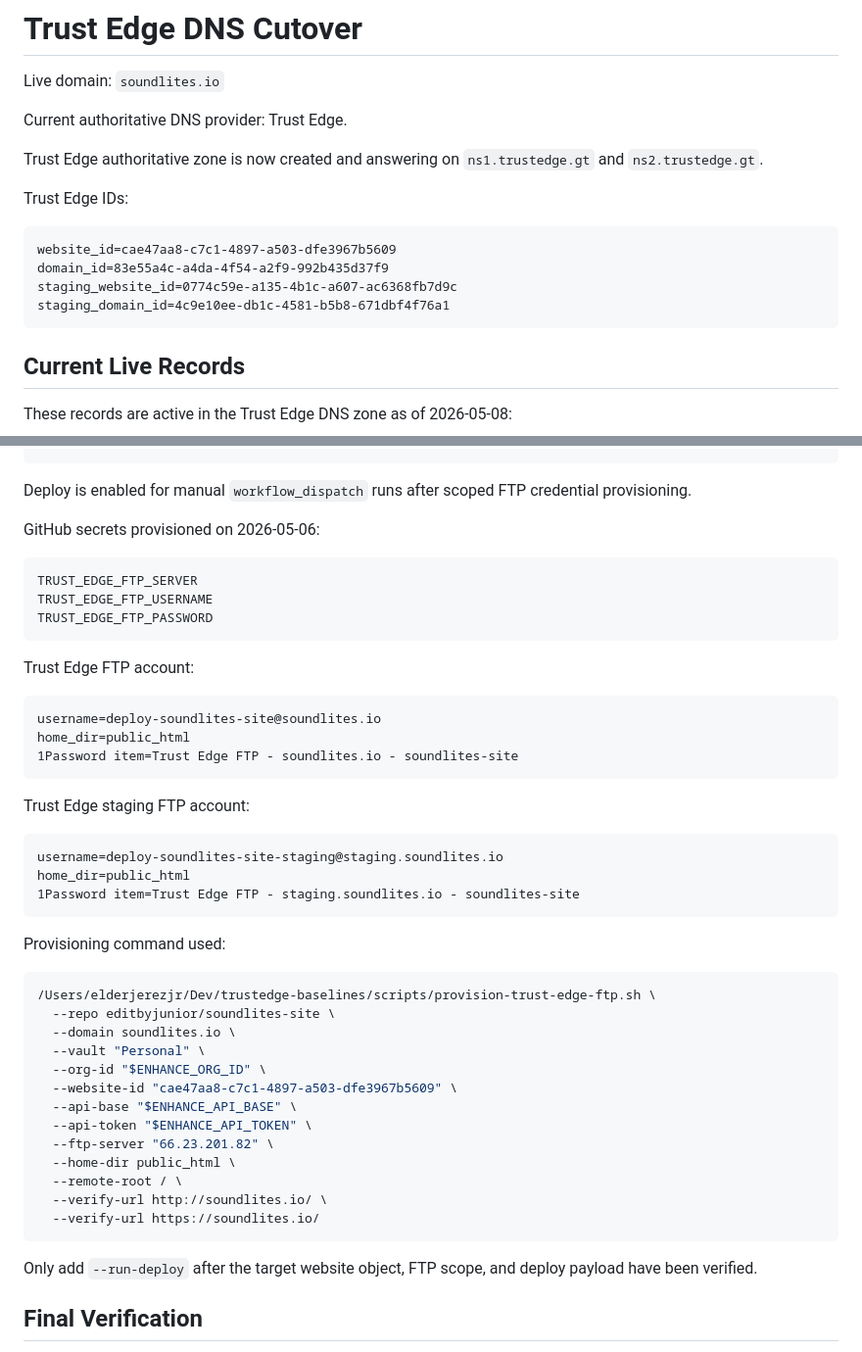
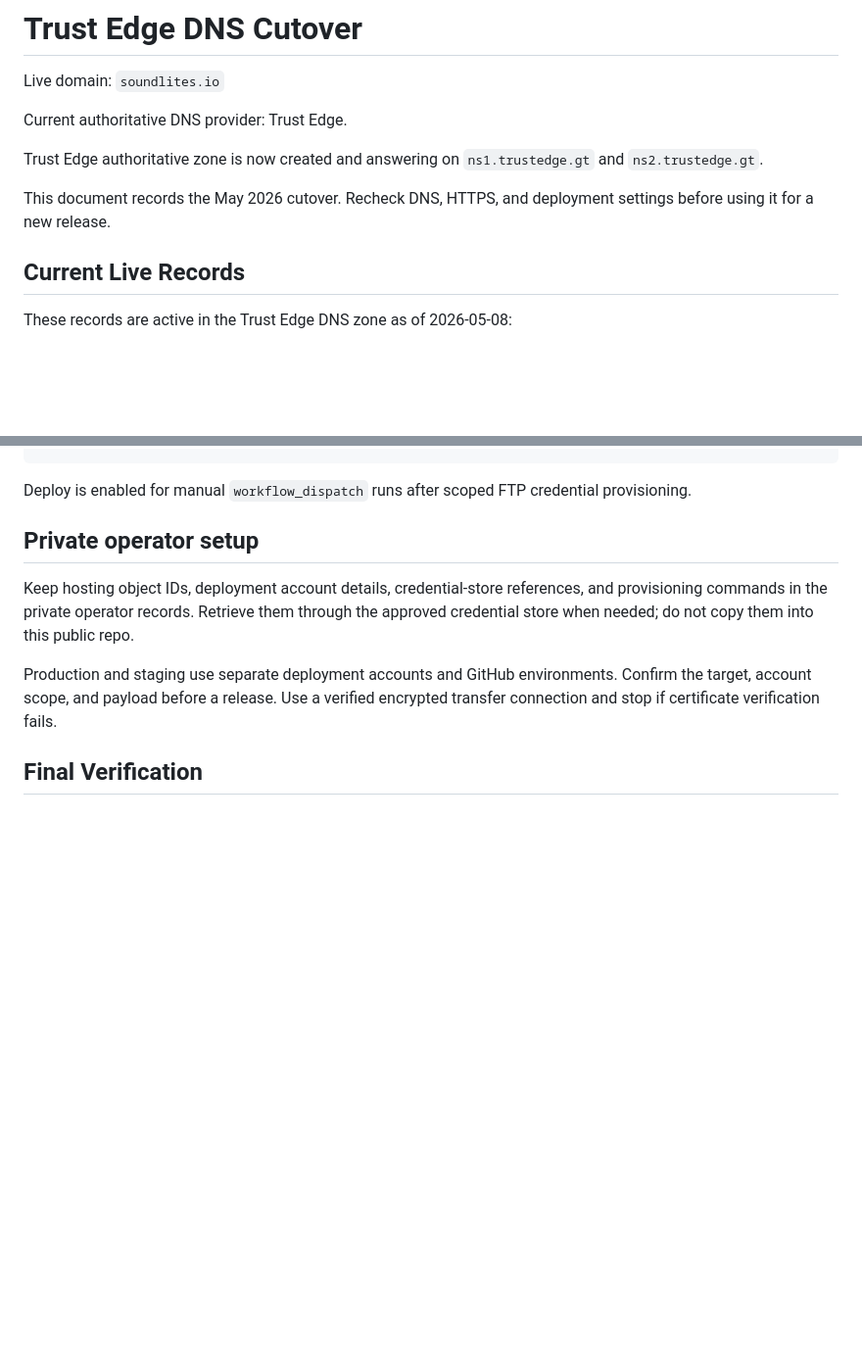
Before and after one commit to editbyjunior/soundlites-site, a Markdown page: docs/trust-edge-dns-cutover.md, 2 parts joined by grey strips. Shown at 98% size. Drawn GitHub-style; blank space fills up the shorter version.

Commit message:
EDI-42: Keep deployment operator details private (#5)
Remove internal hosting identifiers, deployment account names,
credential-store labels, and local provisioning instructions from the
public cutover runbook. Keep public DNS/HTTPS verification history and
identify it as a historical record.

Changed: `docs/trust-edge-dns-cutover.md`. An exact private recovery
copy was preserved and hash-verified before editing. Older public Git
history still contains the original metadata; this change does not
rewrite history or rotate credentials.

Verification: independent review, diff checks, configured pre-commit
hooks, historical and current-tree Gitleaks, and a current-tree search
for the removed internal metadata passed. No site payload or deployment
configuration changed.

Tracking: https://linear.app/editbyjunior/issue/EDI-42
Parent: https://linear.app/editbyjunior/issue/EDI-35

````diff
--- a/docs/trust-edge-dns-cutover.md
+++ b/docs/trust-edge-dns-cutover.md
@@ -7,14 +7,8 @@ Current authoritative DNS provider: Trust Edge.
 Trust Edge authoritative zone is now created and answering on `ns1.trustedge.gt`
 and `ns2.trustedge.gt`.
 
-Trust Edge IDs:
-
-```text
-website_id=cae47aa8-c7c1-4897-a503-dfe3967b5609
-domain_id=83e55a4c-a4da-4f54-a2f9-992b435d37f9
-staging_website_id=0774c59e-a135-4b1c-a607-ac6368fb7d9c
-staging_domain_id=4c9e10ee-db1c-4581-b5b8-671dbf4f76a1
-```
+This document records the May 2026 cutover. Recheck DNS, HTTPS, and
+deployment settings before using it for a new release.
 
 ## Current Live Records
 
@@ -94,50 +88,15 @@ https://soundlites.io/
 Deploy is enabled for manual `workflow_dispatch` runs after scoped FTP
 credential provisioning.
 
-GitHub secrets provisioned on 2026-05-06:
+## Private operator setup
 
-```text
-TRUST_EDGE_FTP_SERVER
-TRUST_EDGE_FTP_USERNAME
-TRUST_EDGE_FTP_PASSWORD
-```
+Keep hosting object IDs, deployment account details, credential-store references,
+and provisioning commands in the private operator records. Retrieve them through
+the approved credential store when needed; do not copy them into this public repo.
 
-Trust Edge FTP account:
-
-```text
-username=deploy-soundlites-site@soundlites.io
-home_dir=public_html
-1Password item=Trust Edge FTP - soundlites.io - soundlites-site
-```
-
-Trust Edge staging FTP account:
-
-```text
-username=deploy-soundlites-site-staging@staging.soundlites.io
-home_dir=public_html
-1Password item=Trust Edge FTP - staging.soundlites.io - soundlites-site
-```
-
-Provisioning command used:
-
-```sh
-/Users/elderjerezjr/Dev/trustedge-baselines/scripts/provision-trust-edge-ftp.sh \
-  --repo editbyjunior/soundlites-site \
-  --domain soundlites.io \
-  --vault "Personal" \
-  --org-id "$ENHANCE_ORG_ID" \
-  --website-id "cae47aa8-c7c1-4897-a503-dfe3967b5609" \
-  --api-base "$ENHANCE_API_BASE" \
-  --api-token "$ENHANCE_API_TOKEN" \
-  --ftp-server "66.23.201.82" \
-  --home-dir public_html \
-  --remote-root / \
-  --verify-url http://soundlites.io/ \
-  --verify-url https://soundlites.io/
-```
-
-Only add `--run-deploy` after the target website object, FTP scope, and deploy
-payload have been verified.
+Production and staging use separate deployment accounts and GitHub environments.
+Confirm the target, account scope, and payload before a release. Use a verified
+encrypted transfer connection and stop if certificate verification fails.
 
 ## Final Verification
 
````
